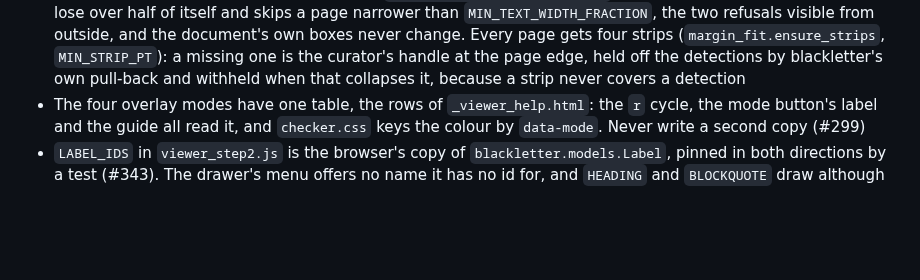
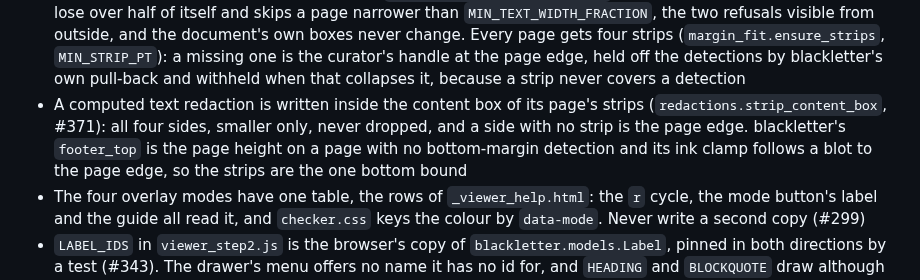
Before and after one commit to freelawproject/scanning, a Markdown page: CLAUDE.md, the part around the change. Drawn GitHub-style; blank space fills up the shorter version.

Commit message:
docs(claude): note the strip clip of the text redactions (#371)

```diff
--- a/CLAUDE.md
+++ b/CLAUDE.md
@@ -208,6 +208,7 @@ Every address is a 1-based physical page of the original as uploaded: `PageEdit.
 - The two `TEXT_COLUMN` boxes of a page are separated before any geometry reads them (`columns.separate_rows`, then `separate_document` after the ink snap, #308): the inner edges come from the dots.mocr cells, inwards only, and a page with no band gets a gap of a pixel and a half on each side that keeps the gutter centre. Touching boxes leave blackletter's `clamp_to_gutters` with no neighbour, and a headnote box then grows across the gutter onto the facing column's text
 - The margin content box is fitted to the dots.mocr cells of its page (`margin_fit.fit_pages`, #323): smaller only, and blackletter owns every guard (`MARGIN_MIN_KEEP_RATIO`, the header and column holds, the page frame), because the ink box it judges never leaves `margins`. A page with no cells keeps that box, so a missing read costs one page the fit and no more. Each cell is held inside its own render first, because the box is a union and one stray cell would cost the page
 - The margin measure reads a copy of each page whose `TEXT_COLUMN` (x only) and `IMAGE` (both axes) boxes are held inside the text box plus `DEFAULT_BUFFER` (`margin_fit.clipped_pages`, #370), because a box the model draws onto a blot pins the strip at its edge (`_shrink_rects_for_detections`); the clip keeps a box that would lose over half of itself and skips a page narrower than `MIN_TEXT_WIDTH_FRACTION`, the two refusals visible from outside, and the document's own boxes never change. Every page gets four strips (`margin_fit.ensure_strips`, `MIN_STRIP_PT`): a missing one is the curator's handle at the page edge, held off the detections by blackletter's own pull-back and withheld when that collapses it, because a strip never covers a detection
+- A computed text redaction is written inside the content box of its page's strips (`redactions.strip_content_box`, #371): all four sides, smaller only, never dropped, and a side with no strip is the page edge. blackletter's `footer_top` is the page height on a page with no bottom-margin detection and its ink clamp follows a blot to the page edge, so the strips are the one bottom bound
 - The four overlay modes have one table, the rows of `_viewer_help.html`: the `r` cycle, the mode button's label and the guide all read it, and `checker.css` keys the colour by `data-mode`. Never write a second copy (#299)
 - `LABEL_IDS` in `viewer_step2.js` is the browser's copy of `blackletter.models.Label`, pinned in both directions by a test (#343). The drawer's menu offers no name it has no id for, and `HEADING` and `BLOCKQUOTE` draw although no redaction reads them
 - Every review-2 write answers `{status: "ok", message}` and the viewer shows it as a success toast (`showSaved`, or `showSavedAfterReload` over a reload). The text lives in the view, never in the script, and the write views are the set `test_success_messages.WRITE_VIEWS` pins (#322)
```
